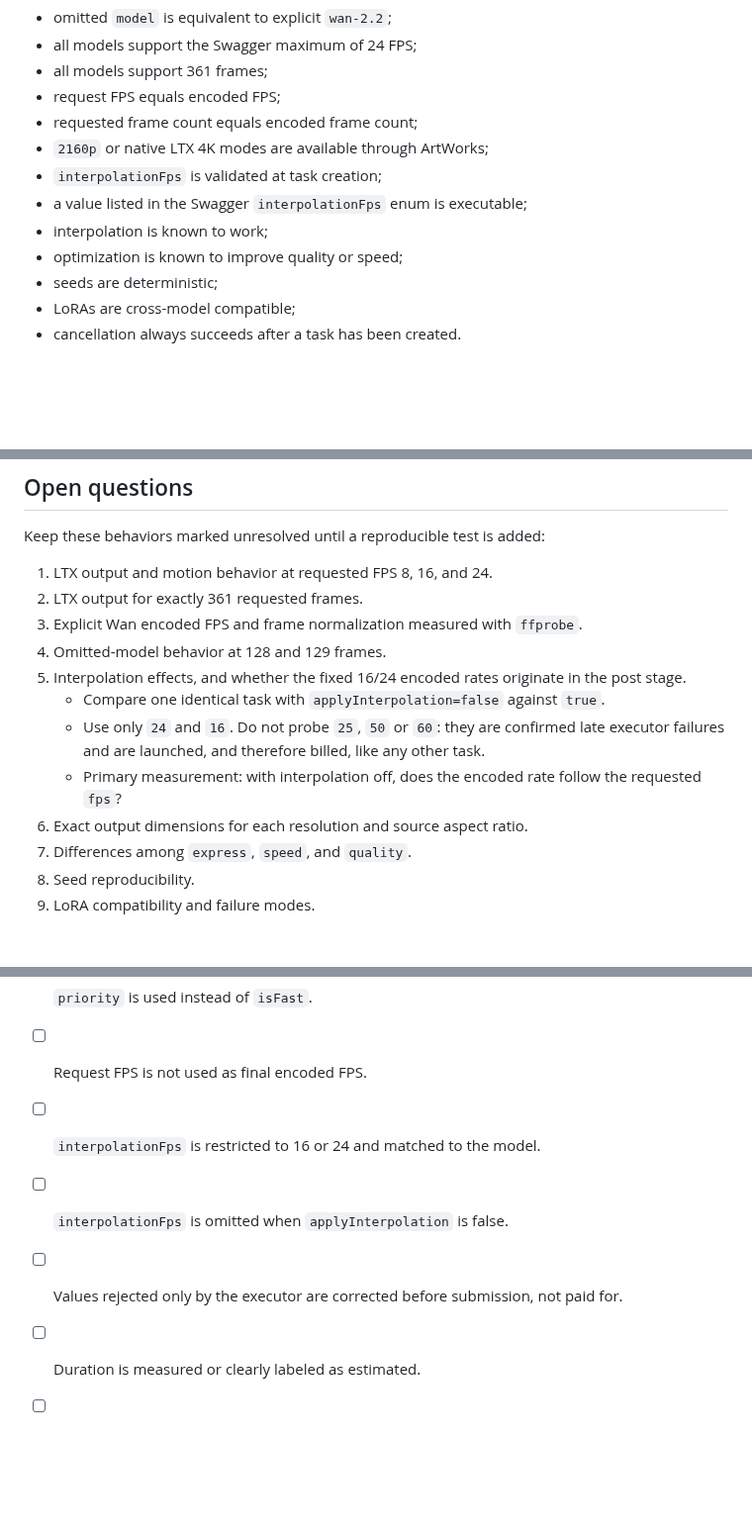
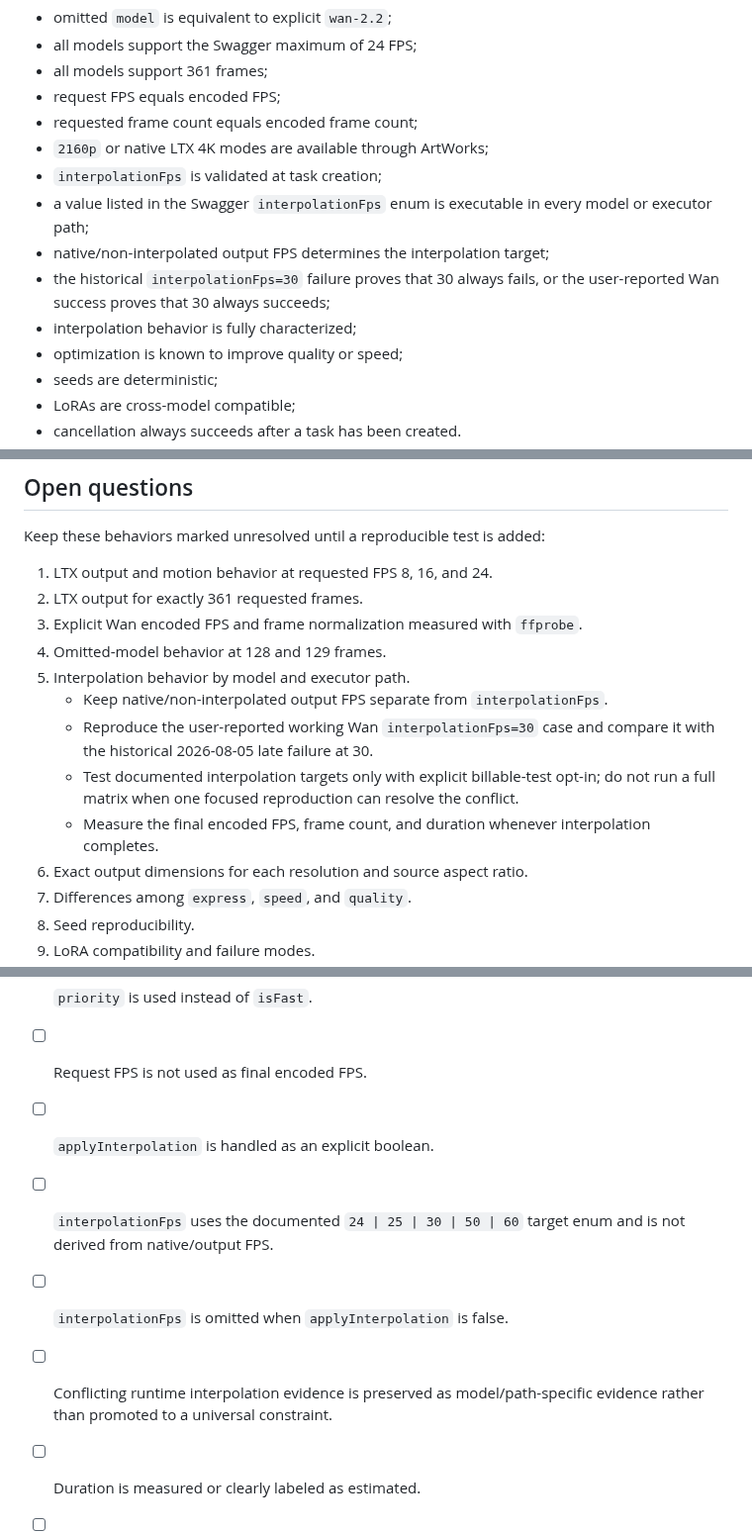
Before and after one commit to djebaz/pworksIphone, a Markdown page: AGENTS.md, 3 parts joined by grey strips. Shown at 99% size. Drawn GitHub-style; blank space fills up the shorter version.

```diff
--- a/AGENTS.md
+++ b/AGENTS.md
@@ -685,8 +684,10 @@ Do not write code or documentation that assumes any of the following:
 - requested frame count equals encoded frame count;
 - `2160p` or native LTX 4K modes are available through ArtWorks;
 - `interpolationFps` is validated at task creation;
-- a value listed in the Swagger `interpolationFps` enum is executable;
-- interpolation is known to work;
+- a value listed in the Swagger `interpolationFps` enum is executable in every model or executor path;
+- native/non-interpolated output FPS determines the interpolation target;
+- the historical `interpolationFps=30` failure proves that 30 always fails, or the user-reported Wan success proves that 30 always succeeds;
+- interpolation behavior is fully characterized;
 - optimization is known to improve quality or speed;
 - seeds are deterministic;
 - LoRAs are cross-model compatible;
@@ -702,12 +703,11 @@ Keep these behaviors marked unresolved until a reproducible test is added:
 2. LTX output for exactly 361 requested frames.
 3. Explicit Wan encoded FPS and frame normalization measured with `ffprobe`.
 4. Omitted-model behavior at 128 and 129 frames.
-5. Interpolation effects, and whether the fixed 16/24 encoded rates originate in the post stage.
-   - Compare one identical task with `applyInterpolation=false` against `true`.
-   - Use only `24` and `16`. Do not probe `25`, `50` or `60`: they are confirmed
-     late executor failures and are launched, and therefore billed, like any other task.
-   - Primary measurement: with interpolation off, does the encoded rate follow the
-     requested `fps`?
+5. Interpolation behavior by model and executor path.
+   - Keep native/non-interpolated output FPS separate from `interpolationFps`.
+   - Reproduce the user-reported working Wan `interpolationFps=30` case and compare it with the historical 2026-08-05 late failure at 30.
+   - Test documented interpolation targets only with explicit billable-test opt-in; do not run a full matrix when one focused reproduction can resolve the conflict.
+   - Measure the final encoded FPS, frame count, and duration whenever interpolation completes.
 6. Exact output dimensions for each resolution and source aspect ratio.
 7. Differences among `express`, `speed`, and `quality`.
 8. Seed reproducibility.
@@ -732,9 +732,10 @@ Before approving changes to image-to-video code, verify:
 - [ ] Only `480p`, `720p`, and `1080p` are accepted.
 - [ ] `priority` is used instead of `isFast`.
 - [ ] Request FPS is not used as final encoded FPS.
-- [ ] `interpolationFps` is restricted to 16 or 24 and matched to the model.
+- [ ] `applyInterpolation` is handled as an explicit boolean.
+- [ ] `interpolationFps` uses the documented `24 | 25 | 30 | 50 | 60` target enum and is not derived from native/output FPS.
 - [ ] `interpolationFps` is omitted when `applyInterpolation` is false.
-- [ ] Values rejected only by the executor are corrected before submission, not paid for.
+- [ ] Conflicting runtime interpolation evidence is preserved as model/path-specific evidence rather than promoted to a universal constraint.
 - [ ] Duration is measured or clearly labeled as estimated.
 - [ ] Completed media is inspectable with `ffprobe`.
 - [ ] Terminal states and timeouts are handled.
```
Also changed, not shown: other parts of AGENTS.md (+26 -27 lines).
